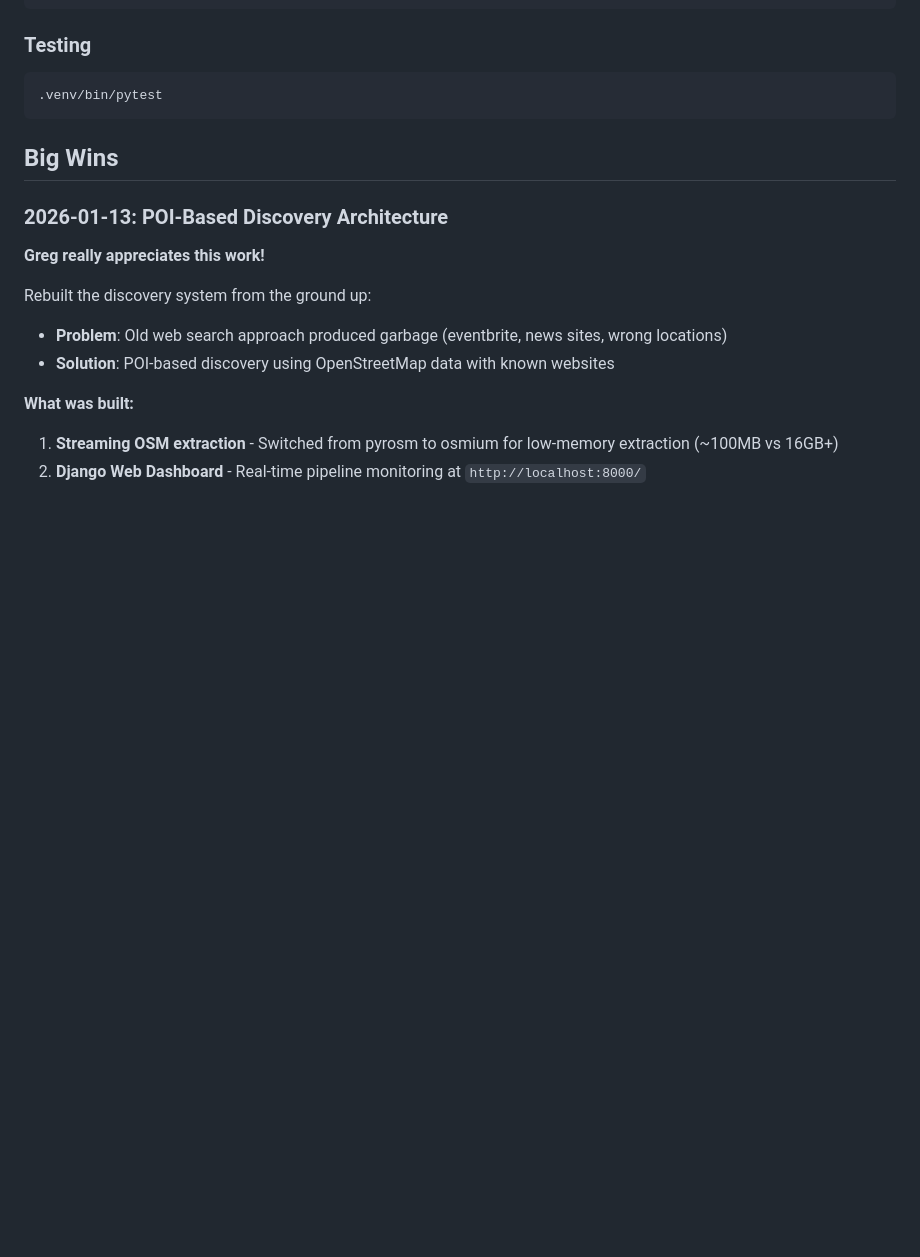
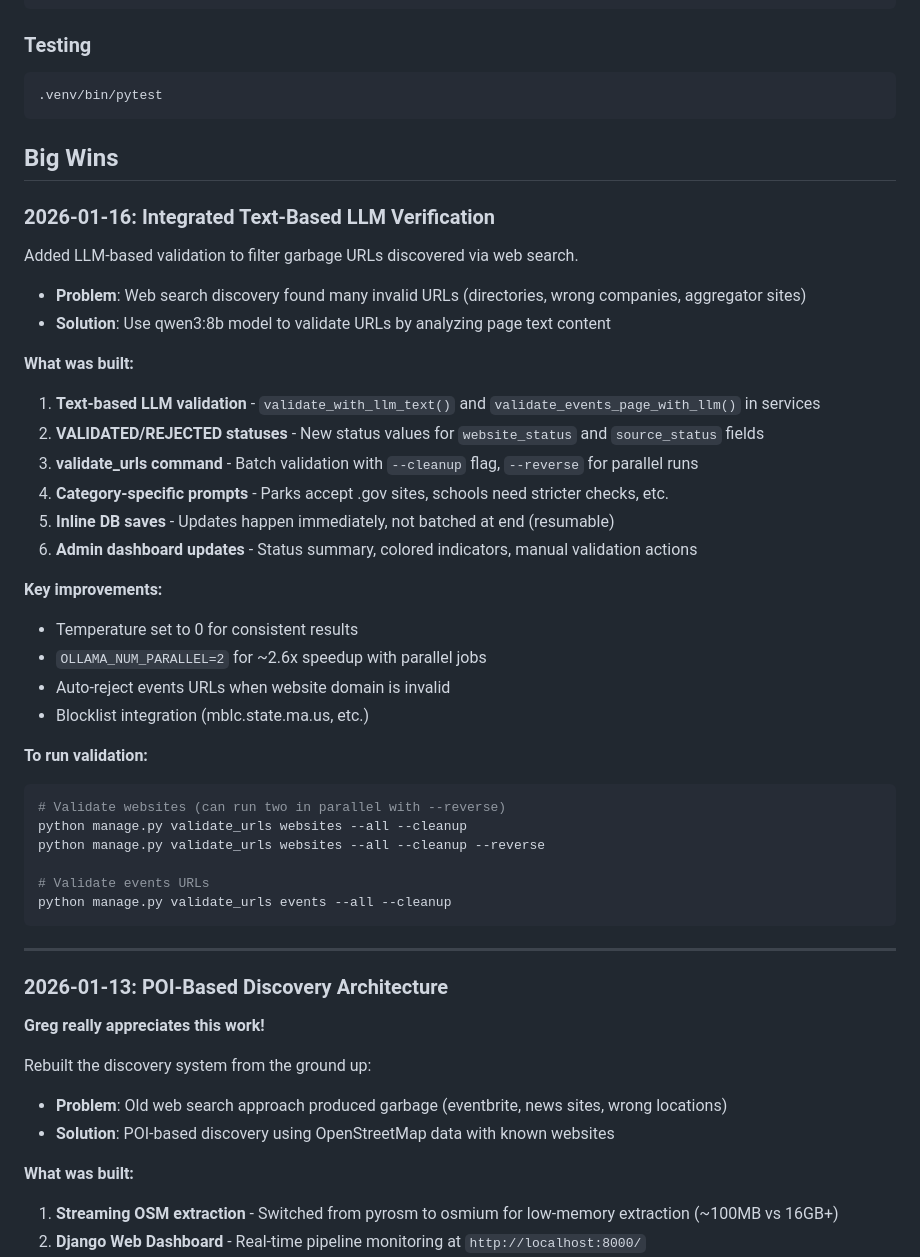
Before and after one commit to SuperSchedules/superschedules_navigator, a Markdown page: CLAUDE.md, the part around the change. Rendered like a GitHub page; blank space fills up the shorter version.

Commit message:
Add LLM verification to Big Wins in CLAUDE.md
Co-Authored-By: Claude Opus 4.5 <noreply@anthropic.com>

````diff
--- a/CLAUDE.md
+++ b/CLAUDE.md
@@ -223,6 +223,39 @@ ollama pull minicpm-v
 
 ## Big Wins
 
+### 2026-01-16: Integrated Text-Based LLM Verification
+
+Added LLM-based validation to filter garbage URLs discovered via web search.
+
+- **Problem**: Web search discovery found many invalid URLs (directories, wrong companies, aggregator sites)
+- **Solution**: Use qwen3:8b model to validate URLs by analyzing page text content
+
+**What was built:**
+1. **Text-based LLM validation** - `validate_with_llm_text()` and `validate_events_page_with_llm()` in services
+2. **VALIDATED/REJECTED statuses** - New status values for `website_status` and `source_status` fields
+3. **validate_urls command** - Batch validation with `--cleanup` flag, `--reverse` for parallel runs
+4. **Category-specific prompts** - Parks accept .gov sites, schools need stricter checks, etc.
+5. **Inline DB saves** - Updates happen immediately, not batched at end (resumable)
+6. **Admin dashboard updates** - Status summary, colored indicators, manual validation actions
+
+**Key improvements:**
+- Temperature set to 0 for consistent results
+- `OLLAMA_NUM_PARALLEL=2` for ~2.6x speedup with parallel jobs
+- Auto-reject events URLs when website domain is invalid
+- Blocklist integration (mblc.state.ma.us, etc.)
+
+**To run validation:**
+```bash
+# Validate websites (can run two in parallel with --reverse)
+python manage.py validate_urls websites --all --cleanup
+python manage.py validate_urls websites --all --cleanup --reverse
+
+# Validate events URLs
+python manage.py validate_urls events --all --cleanup
+```
+
+---
+
 ### 2026-01-13: POI-Based Discovery Architecture
 **Greg really appreciates this work!**
 
````
